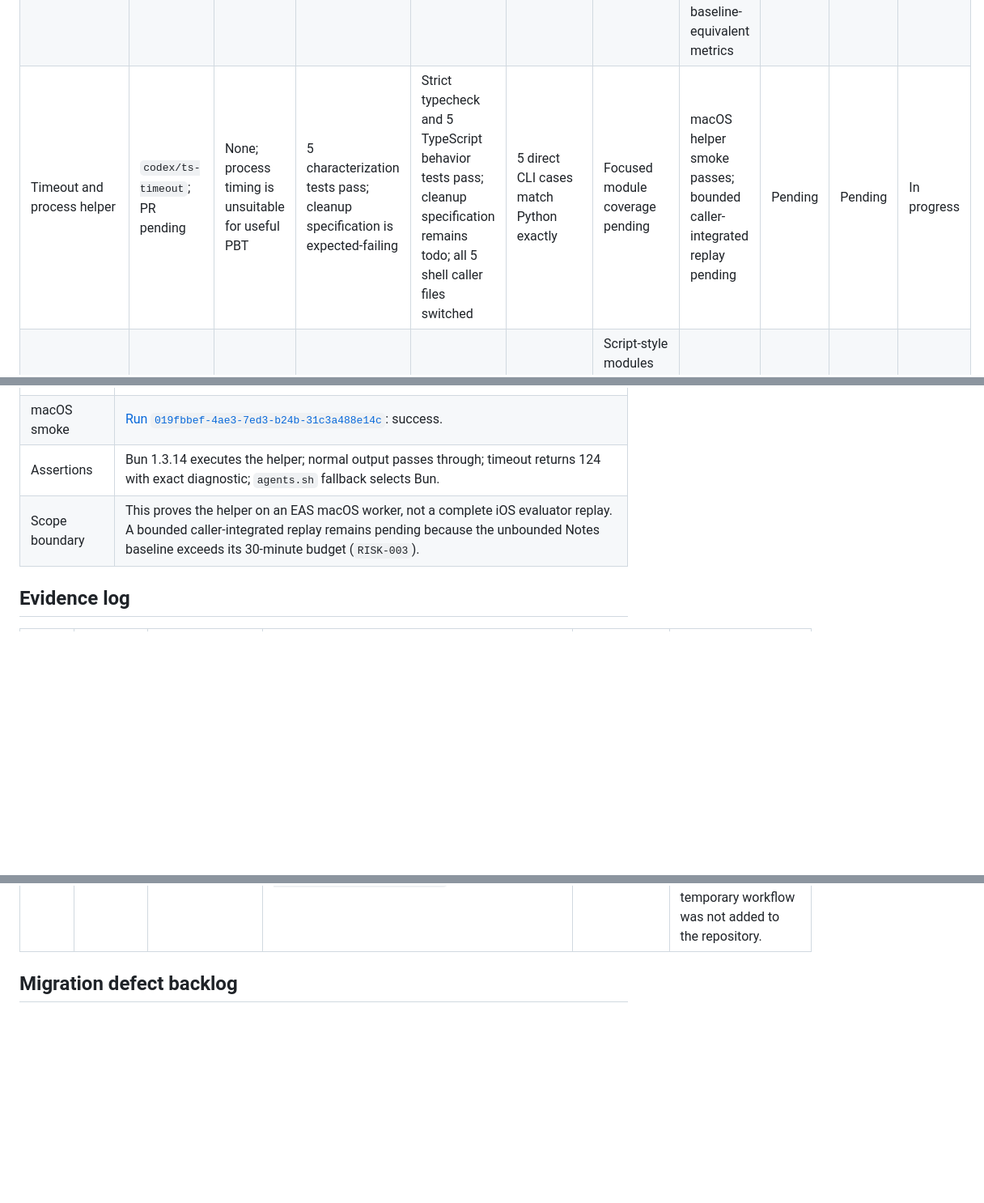
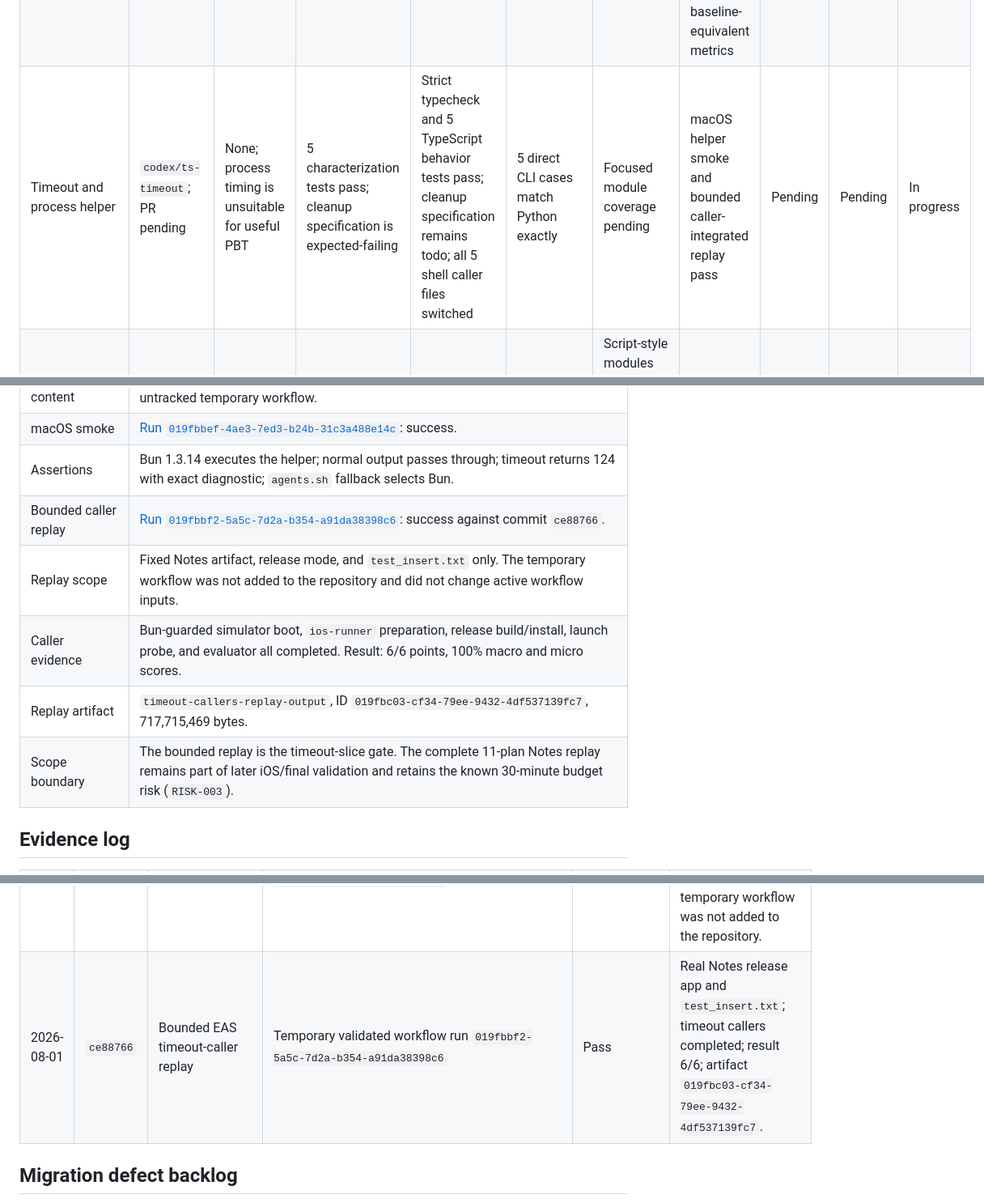
Before and after one commit to expo/eval-harness, a Markdown page: MIGRATION_STATUS.md, 3 parts joined by grey strips. Shown at 81% size. Rendered like a GitHub page; blank space fills up the shorter version.

Commit message:
Record bounded timeout caller replay

```diff
--- a/MIGRATION_STATUS.md
+++ b/MIGRATION_STATUS.md
@@ -29,7 +29,7 @@ not be read as a failure or a pass.
 | --- | --- | --- | --- | --- | --- | --- | --- | --- | --- | --- |
 | Baseline and migration documentation | `codex/ts-migration-docs`; [PR #24](https://github.com/expo/eval-experiments/pull/24) | None yet | Corrected baseline: 118 tests; PR branch: 120 tests | Not applicable | Not applicable | Baseline recorded below | Authoring and skill jobs pass; iOS times out | Codex pass | Pending | Ready for review |
 | Bun and TypeScript toolchain | `codex/ts-toolchain`; [PR #25](https://github.com/expo/eval-experiments/pull/25) | None expected | Pass: 120 tests | Strict typecheck and 1 Bun smoke test pass from frozen lockfile | Not applicable | No runtime TS exists yet; smoke coverage is not meaningful | All four workflows validate; Linux replay installs Bun 1.3.14 and passes with baseline-equivalent metrics | Codex pass | Pending | Ready for review |
-| Timeout and process helper | `codex/ts-timeout`; PR pending | None; process timing is unsuitable for useful PBT | 5 characterization tests pass; cleanup specification is expected-failing | Strict typecheck and 5 TypeScript behavior tests pass; cleanup specification remains todo; all 5 shell caller files switched | 5 direct CLI cases match Python exactly | Focused module coverage pending | macOS helper smoke passes; bounded caller-integrated replay pending | Pending | Pending | In progress |
+| Timeout and process helper | `codex/ts-timeout`; PR pending | None; process timing is unsuitable for useful PBT | 5 characterization tests pass; cleanup specification is expected-failing | Strict typecheck and 5 TypeScript behavior tests pass; cleanup specification remains todo; all 5 shell caller files switched | 5 direct CLI cases match Python exactly | Focused module coverage pending | macOS helper smoke and bounded caller-integrated replay pass | Pending | Pending | In progress |
 | Telemetry parsers and emission | Branch/PR pending | To be selected per parser | Fixture and property tests pending | Pending | Pending | Script-style modules currently absent from coverage report | `author-app.yml` pending | Pending | Pending | Not started |
 | Deterministic skill evaluator | Branch/PR pending | To be selected | Existing core suite passes | Pending | Pending | Core mostly covered; CLI is 0% | Skill replay pending | Pending | Pending | Not started |
 | iOS core, parsing, scoring, and reports | Branch/PR pending | To be selected | Existing report and resolution tests pass | Pending | Pending | Important modules range from 17% to 89% | iOS replay pending | Pending | Pending | Not started |
@@ -279,7 +279,11 @@ not a migration-equivalence change.
 | Commit content | Clean `codex/ts-timeout` worktree at `4ce009e`, uploaded by EAS CLI for an untracked temporary workflow. |
 | macOS smoke | [Run `019fbbef-4ae3-7ed3-b24b-31c3a488e14c`](https://expo.dev/accounts/georgian-team/projects/adi-test-project/workflows/019fbbef-4ae3-7ed3-b24b-31c3a488e14c): success. |
 | Assertions | Bun 1.3.14 executes the helper; normal output passes through; timeout returns 124 with exact diagnostic; `agents.sh` fallback selects Bun. |
-| Scope boundary | This proves the helper on an EAS macOS worker, not a complete iOS evaluator replay. A bounded caller-integrated replay remains pending because the unbounded Notes baseline exceeds its 30-minute budget (`RISK-003`). |
+| Bounded caller replay | [Run `019fbbf2-5a5c-7d2a-b354-a91da38398c6`](https://expo.dev/accounts/georgian-team/projects/adi-test-project/workflows/019fbbf2-5a5c-7d2a-b354-a91da38398c6): success against commit `ce88766`. |
+| Replay scope | Fixed Notes artifact, release mode, and `test_insert.txt` only. The temporary workflow was not added to the repository and did not change active workflow inputs. |
+| Caller evidence | Bun-guarded simulator boot, `ios-runner` preparation, release build/install, launch probe, and evaluator all completed. Result: 6/6 points, 100% macro and micro scores. |
+| Replay artifact | `timeout-callers-replay-output`, ID `019fbc03-cf34-79ee-9432-4df537139fc7`, 717,715,469 bytes. |
+| Scope boundary | The bounded replay is the timeout-slice gate. The complete 11-plan Notes replay remains part of later iOS/final validation and retains the known 30-minute budget risk (`RISK-003`). |
 
 ## Evidence log
 
@@ -312,6 +316,7 @@ not a migration-equivalence change.
 | 2026-08-01 | `d260437` | First timeout caller cutover | Force `eval::_agent_timeout` fallback; parse all active shell scripts; run `bun run test:all` | Pass | Fallback emits `bun .../timeout_exec.ts 2400`; strict typecheck and all TypeScript/Python suites pass. |
 | 2026-08-01 | `fae5d05` | Complete timeout caller cutover | Search active callers; parse all active shell scripts; run focused parity/type checks and `bun run test:all` | Pass | All five caller files use Bun; 10 focused timeout tests and all repository TypeScript/Python suites pass. |
 | 2026-08-01 | `4ce009e` | EAS macOS timeout smoke | Temporary validated workflow run `019fbbef-4ae3-7ed3-b24b-31c3a488e14c` | Pass | Bun 1.3.14 executed normal and timed-out commands with expected observables; temporary workflow was not added to the repository. |
+| 2026-08-01 | `ce88766` | Bounded EAS timeout-caller replay | Temporary validated workflow run `019fbbf2-5a5c-7d2a-b354-a91da38398c6` | Pass | Real Notes release app and `test_insert.txt`; timeout callers completed; result 6/6; artifact `019fbc03-cf34-79ee-9432-4df537139fc7`. |
 
 ## Migration defect backlog
 
```
